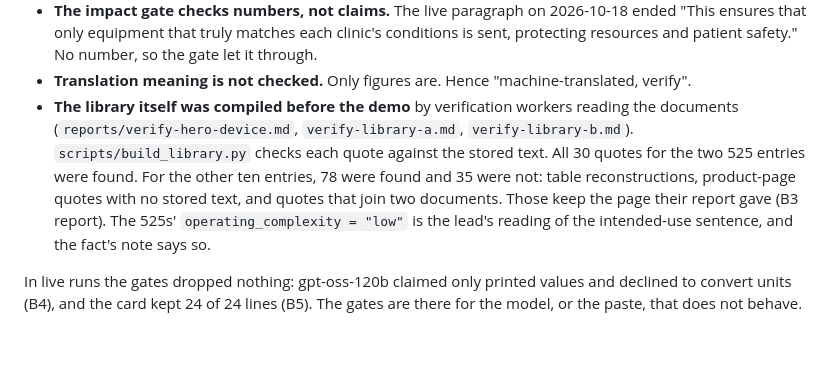
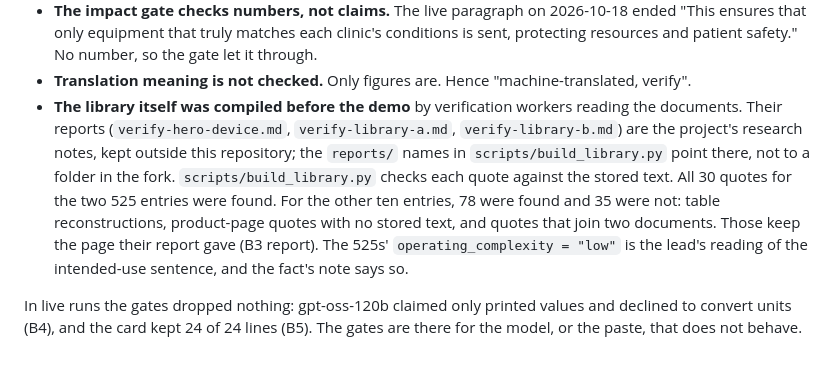
Before and after one commit to CodeManEthan/hacktn-fit-check, a Markdown page: docs/ai-pipeline.md, the part around the change. Rendered like a GitHub page.

Commit message:
docs: [L2] the verify-*.md reports are research notes outside the repository
Co-Authored-By: Claude Opus 5.5 <noreply@anthropic.com>
Claude-Session: https://claude.ai/code/session_01QacSa7mXGp5otzTzf5xvjt

```diff
--- a/docs/ai-pipeline.md
+++ b/docs/ai-pipeline.md
@@ -161,6 +161,6 @@ What the gates do not do, said plainly:
 - **The card gate checks figures, not prose.** A card line with no number or part code is checked only for its cited page existing. In B5's live card that was 15 of 24 lines. A decimal comma in an English line ("6,5") splits into two small integers, which pass easily (B5 check, L4). `select_sections` returns an empty excerpt if no heading matches and the first line is over 14,000 characters, and the card then reads "could not be built" (B5 check, L3; rare with pypdf text).
 - **The impact gate checks numbers, not claims.** The live paragraph on 2026-10-18 ended "This ensures that only equipment that truly matches each clinic's conditions is sent, protecting resources and patient safety." No number, so the gate let it through.
 - **Translation meaning is not checked.** Only figures are. Hence "machine-translated, verify".
-- **The library itself was compiled before the demo** by verification workers reading the documents (`reports/verify-hero-device.md`, `verify-library-a.md`, `verify-library-b.md`). `scripts/build_library.py` checks each quote against the stored text. All 30 quotes for the two 525 entries were found. For the other ten entries, 78 were found and 35 were not: table reconstructions, product-page quotes with no stored text, and quotes that join two documents. Those keep the page their report gave (B3 report). The 525s' `operating_complexity = "low"` is the lead's reading of the intended-use sentence, and the fact's note says so.
+- **The library itself was compiled before the demo** by verification workers reading the documents. Their reports (`verify-hero-device.md`, `verify-library-a.md`, `verify-library-b.md`) are the project's research notes, kept outside this repository; the `reports/` names in `scripts/build_library.py` point there, not to a folder in the fork. `scripts/build_library.py` checks each quote against the stored text. All 30 quotes for the two 525 entries were found. For the other ten entries, 78 were found and 35 were not: table reconstructions, product-page quotes with no stored text, and quotes that join two documents. Those keep the page their report gave (B3 report). The 525s' `operating_complexity = "low"` is the lead's reading of the intended-use sentence, and the fact's note says so.
 
 In live runs the gates dropped nothing: gpt-oss-120b claimed only printed values and declined to convert units (B4), and the card kept 24 of 24 lines (B5). The gates are there for the model, or the paste, that does not behave.
```
